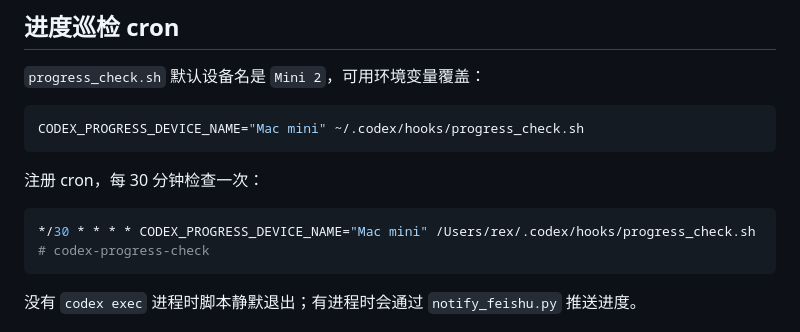
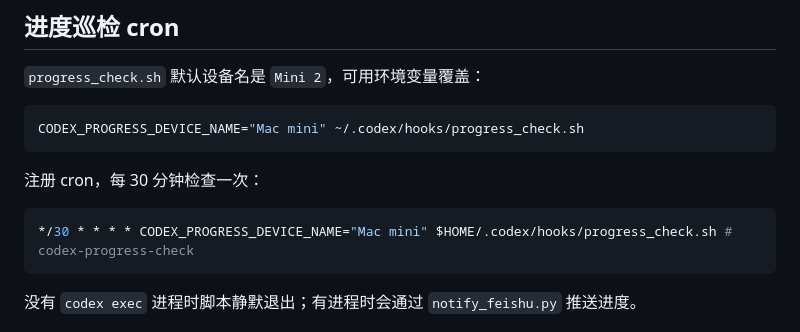
Before and after one commit to happy7blue/codex-feishu-control, a Markdown page: README.md, the part around the change. GitHub-like rendering.

Commit message:
docs: remove user-specific absolute paths

````diff
--- a/README.md
+++ b/README.md
@@ -88,7 +88,7 @@ CODEX_PROGRESS_DEVICE_NAME="Mac mini" ~/.codex/hooks/progress_check.sh
 注册 cron，每 30 分钟检查一次：
 
 ```bash
-*/30 * * * * CODEX_PROGRESS_DEVICE_NAME="Mac mini" /Users/rex/.codex/hooks/progress_check.sh # codex-progress-check
+*/30 * * * * CODEX_PROGRESS_DEVICE_NAME="Mac mini" $HOME/.codex/hooks/progress_check.sh # codex-progress-check
 ```
 
 没有 `codex exec` 进程时脚本静默退出；有进程时会通过 `notify_feishu.py` 推送进度。
````
